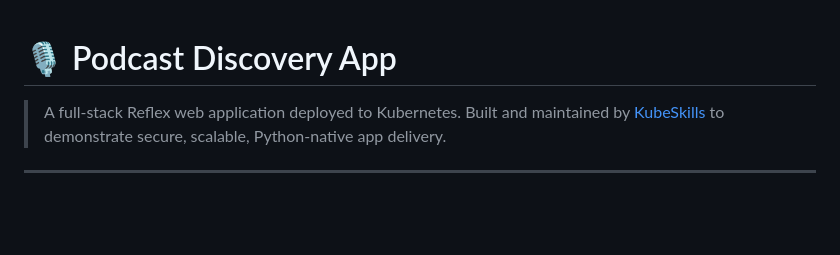
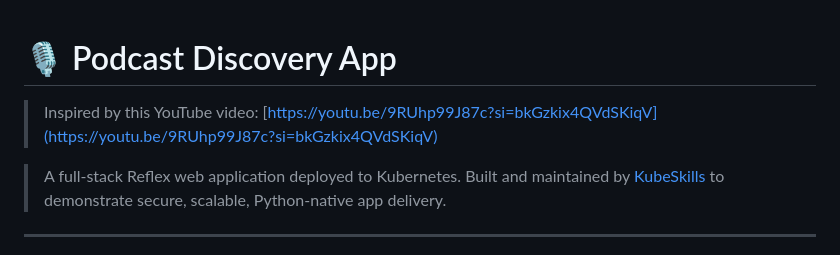
Before and after one commit to kubeskills/reflex-app, a Markdown page: README.md, the part around the change. Rendered like a GitHub page; blank space fills up the shorter version.

```diff
--- a/README.md
+++ b/README.md
@@ -1,4 +1,6 @@
 # 🎙️ Podcast Discovery App
+
+> Inspired by this YouTube video: [https://youtu.be/9RUhp99J87c?si=bkGzkix4QVdSKiqV](https://youtu.be/9RUhp99J87c?si=bkGzkix4QVdSKiqV)
 
 > A full-stack Reflex web application deployed to Kubernetes.
 > Built and maintained by [KubeSkills](https://kubeskills.com) to demonstrate secure, scalable, Python-native app delivery.
```
